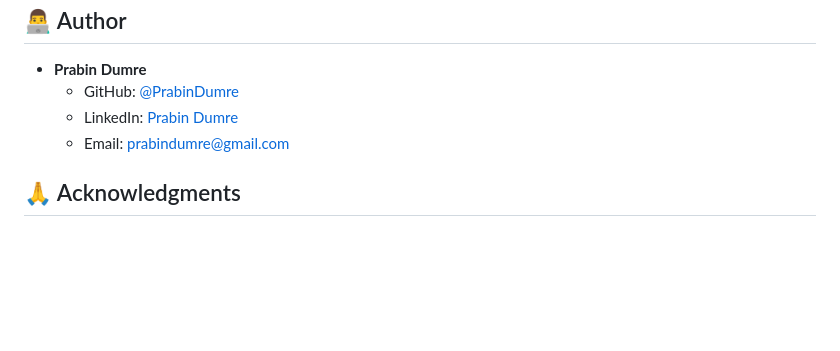
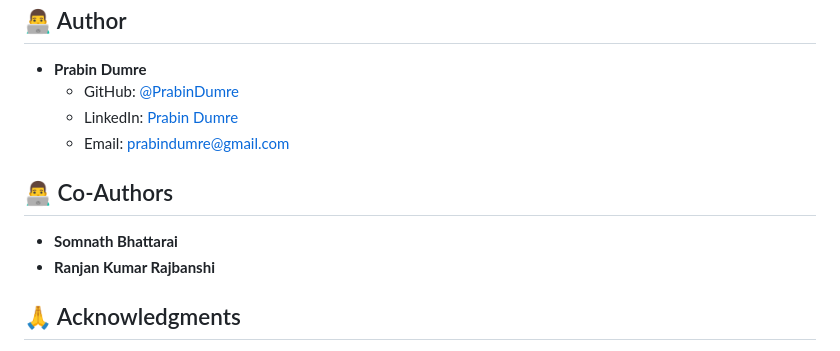
Before and after one commit to PrabinDumre/FinNote-Personal-Finance-Management-Application, a Markdown page: README.md, the part around the change. Drawn GitHub-style; blank space fills up the shorter version.

```diff
--- a/README.md
+++ b/README.md
@@ -146,6 +146,10 @@ This project is licensed under the MIT License - see the [LICENSE](LICENSE) file
   - LinkedIn: [Prabin Dumre](https://linkedin.com/in/prabindumre)
   - Email: prabindumre@gmail.com
 
+## 👨‍💻 Co-Authors
+- **Somnath Bhattarai**
+- **Ranjan Kumar Rajbanshi**
+
 ## 🙏 Acknowledgments
 - Chart.js for beautiful data visualizations
 - Font Awesome for icons
```
